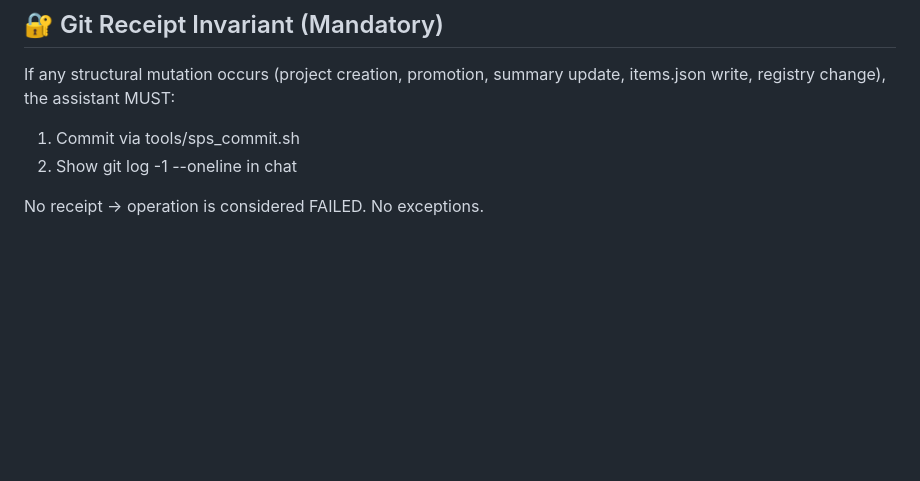
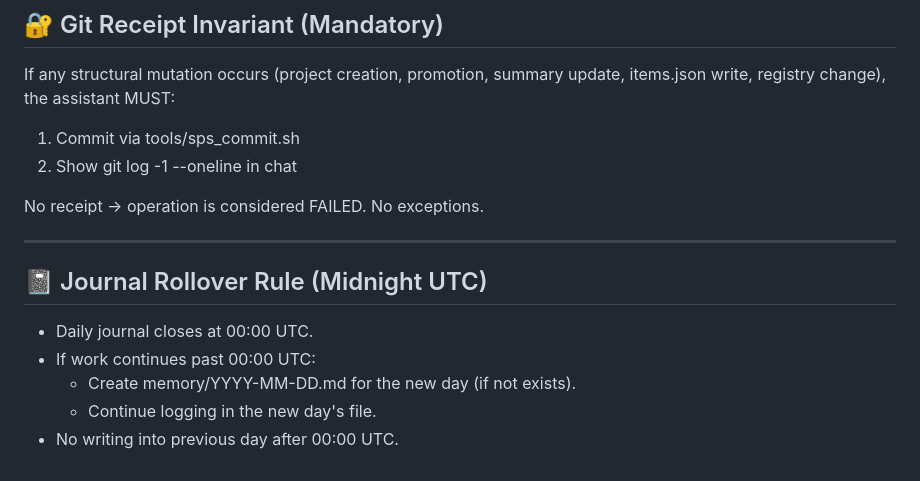
Before and after one commit to EvelineveMe/egolence, a Markdown page: AGENTS.md, the part around the change. Rendered like a GitHub page; blank space fills up the shorter version.

Commit message:
POLICY: enforce midnight UTC journal rollover rule

```diff
--- a/AGENTS.md
+++ b/AGENTS.md
@@ -590,3 +590,12 @@ items.json write, registry change), the assistant MUST:
 
 No receipt → operation is considered FAILED.
 No exceptions.
+
+---
+## 📓 Journal Rollover Rule (Midnight UTC)
+
+- Daily journal closes at 00:00 UTC.
+- If work continues past 00:00 UTC:
+  - Create memory/YYYY-MM-DD.md for the new day (if not exists).
+  - Continue logging in the new day's file.
+- No writing into previous day after 00:00 UTC.
```
